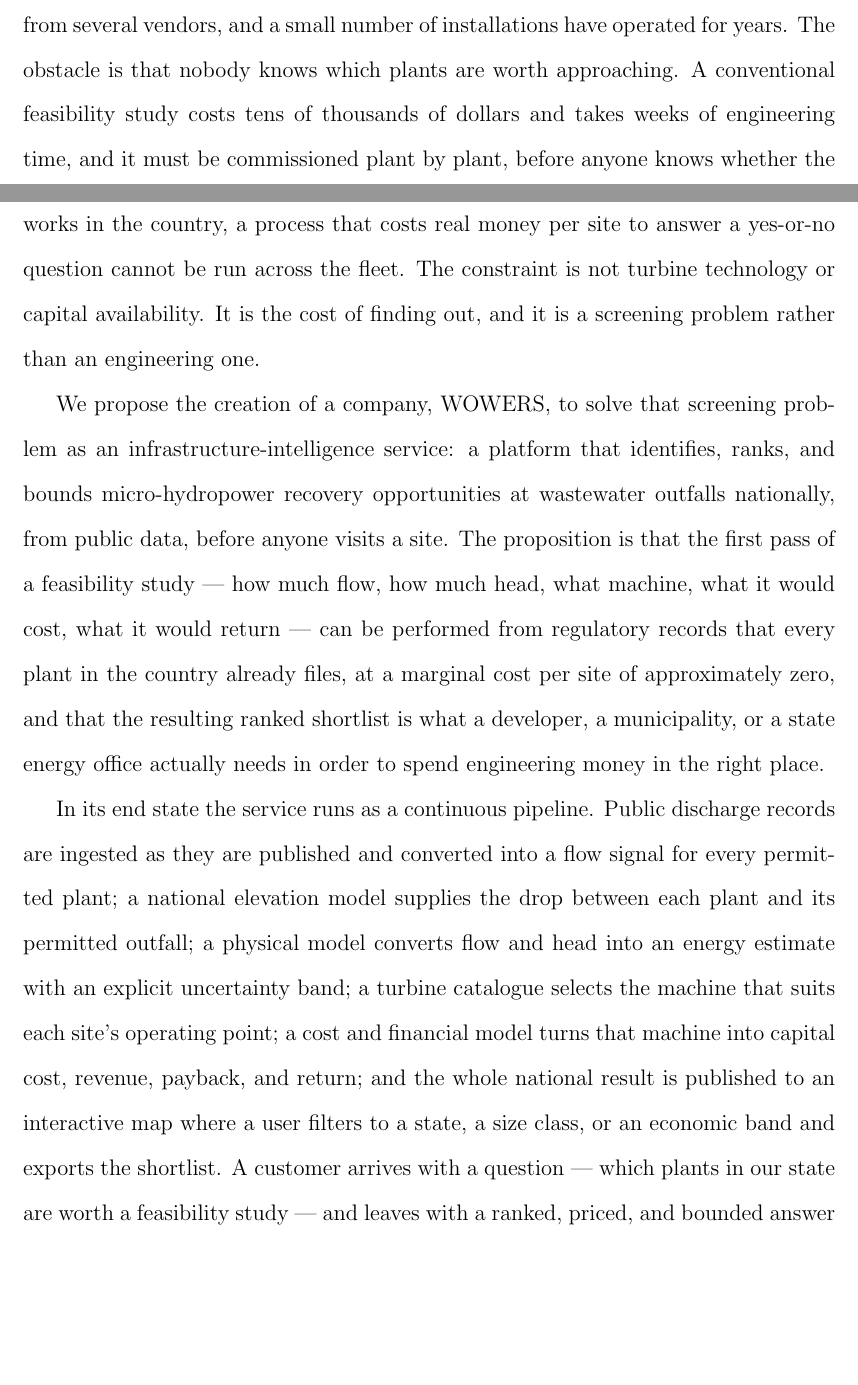
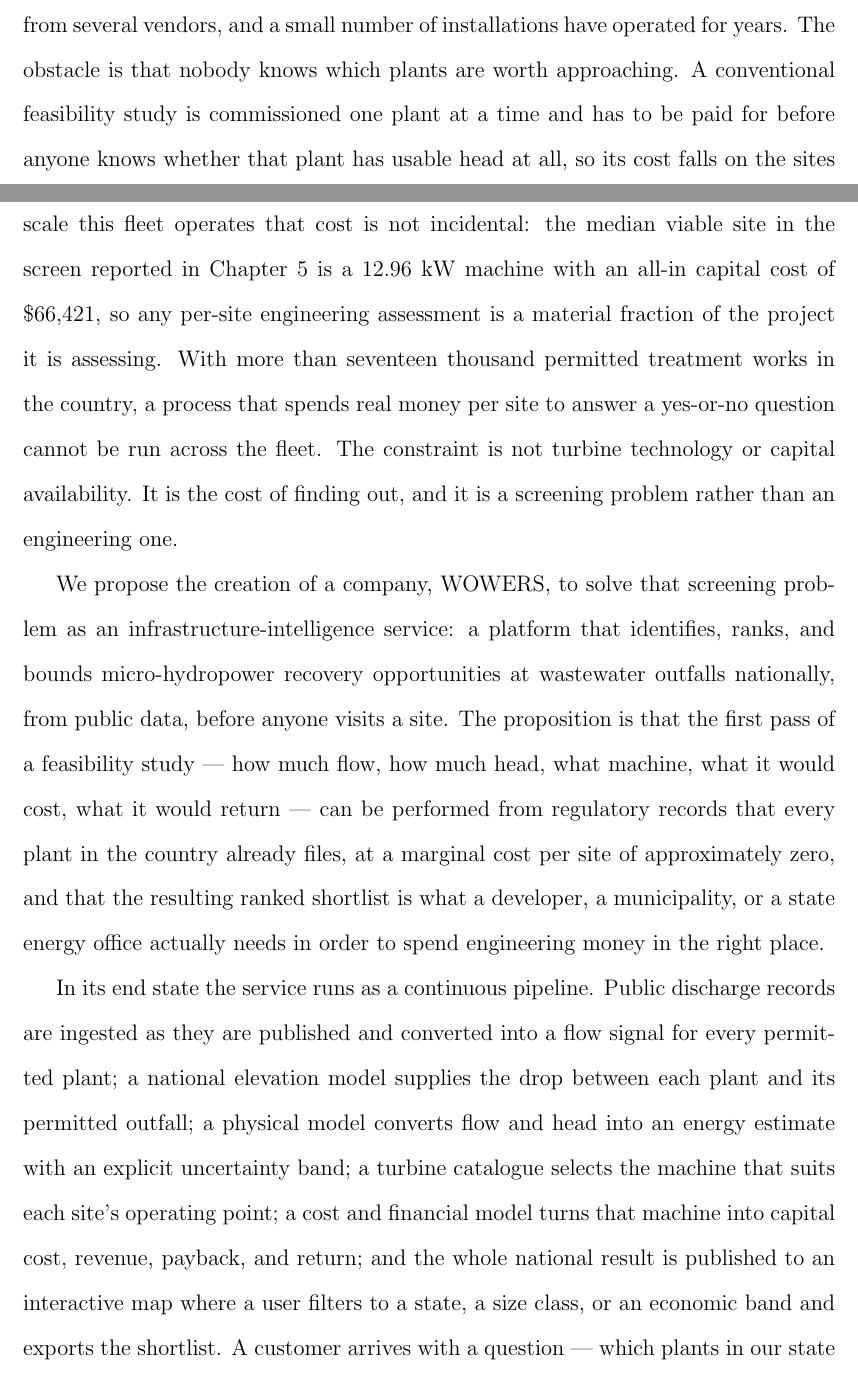
Before and after one commit to moh-a-abde/wowers, a LaTeX thesis (thesis/thesis_tom.tex): two parts of pages 9 and 10 of 85, joined at a grey line, cut so that both start at the same text, the shorter picture padded with empty space. Compiled offline with pdfLaTeX.

Commit message:
docs(thesis): drop unsourced feasibility-study cost claim from Ch1
Chapter 1 asserted that a conventional feasibility study "costs tens of thousands
of dollars and takes weeks of engineering time". A source search found no primary
document giving a per-study cost or duration for small-hydro or conduit site
assessment: the ORNL baseline cost models exclude licensing and financing from
initial capital cost by construction, and the USDA REAP programme publishes
feasibility-grant caps rather than study costs.

The sentence now drops both numbers and rests the same argument on this work's
own measured result - a median viable site of 12.96 kW at $66,421 all-in capital
cost, against which any per-site engineering assessment is a material fraction of
the project it assesses. No unsourced figure remains in the chapter.

Co-Authored-By: Claude Opus 5 <noreply@anthropic.com>

```diff
--- a/thesis/thesis_tom.tex
+++ b/thesis/thesis_tom.tex
@@ -163,11 +163,15 @@
 In-conduit machines suited to low head and continuous flow are commercially
 available from several vendors, and a small number of installations have operated
 for years. The obstacle is that nobody knows which plants are worth approaching.
-A conventional feasibility study costs tens of thousands of dollars and takes
-weeks of engineering time, and it must be commissioned plant by plant, before
-anyone knows whether the site has usable head at all. With more than seventeen
-thousand permitted treatment works in the country, a process that costs real money
-per site to answer a yes-or-no question cannot be run across the fleet. The
+A conventional feasibility study is commissioned one plant at a time and has to be
+paid for before anyone knows whether that plant has usable head at all, so its
+cost falls on the sites that turn out not to be worth building as heavily as on
+the sites that do. At the scale this fleet operates that cost is not incidental:
+the median viable site in the screen reported in Chapter~5 is a 12.96~kW machine
+with an all-in capital cost of \$66{,}421, so any per-site engineering assessment
+is a material fraction of the project it is assessing. With more than seventeen
+thousand permitted treatment works in the country, a process that spends real
+money per site to answer a yes-or-no question cannot be run across the fleet. The
 constraint is not turbine technology or capital availability. It is the cost of
 finding out, and it is a screening problem rather than an engineering one.
 
```
Also changed, not shown: thesis/THESIS_JOURNAL.md (+1 -1 lines).
